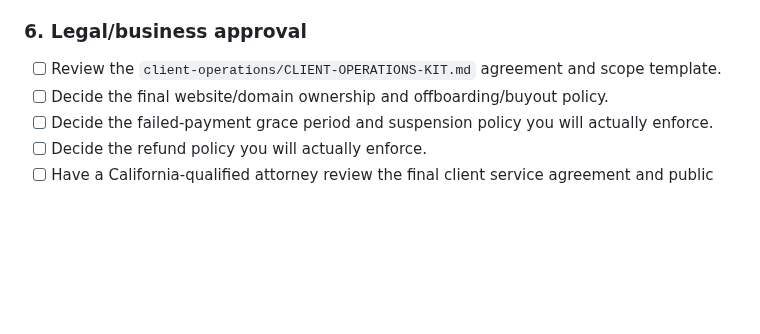
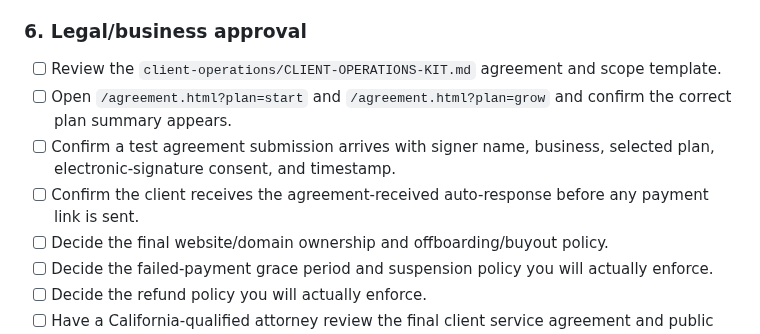
Before and after one commit to OneTapCreative/OneTap-Creative-Website, a Markdown page: launch/OWNER-CHECKLIST.md, the part around the change. GitHub-like rendering; blank space fills up the shorter version.

Commit message:
Add agreement page checks to owner checklist

```diff
--- a/launch/OWNER-CHECKLIST.md
+++ b/launch/OWNER-CHECKLIST.md
@@ -58,6 +58,9 @@ Use `client-operations/SQUARE-CARD-PAYMENT-SOP.md` as the operating checklist.
 
 ### 6. Legal/business approval
 - [ ] Review the `client-operations/CLIENT-OPERATIONS-KIT.md` agreement and scope template.
+- [ ] Open `/agreement.html?plan=start` and `/agreement.html?plan=grow` and confirm the correct plan summary appears.
+- [ ] Confirm a test agreement submission arrives with signer name, business, selected plan, electronic-signature consent, and timestamp.
+- [ ] Confirm the client receives the agreement-received auto-response before any payment link is sent.
 - [ ] Decide the final website/domain ownership and offboarding/buyout policy.
 - [ ] Decide the failed-payment grace period and suspension policy you will actually enforce.
 - [ ] Decide the refund policy you will actually enforce.
```
